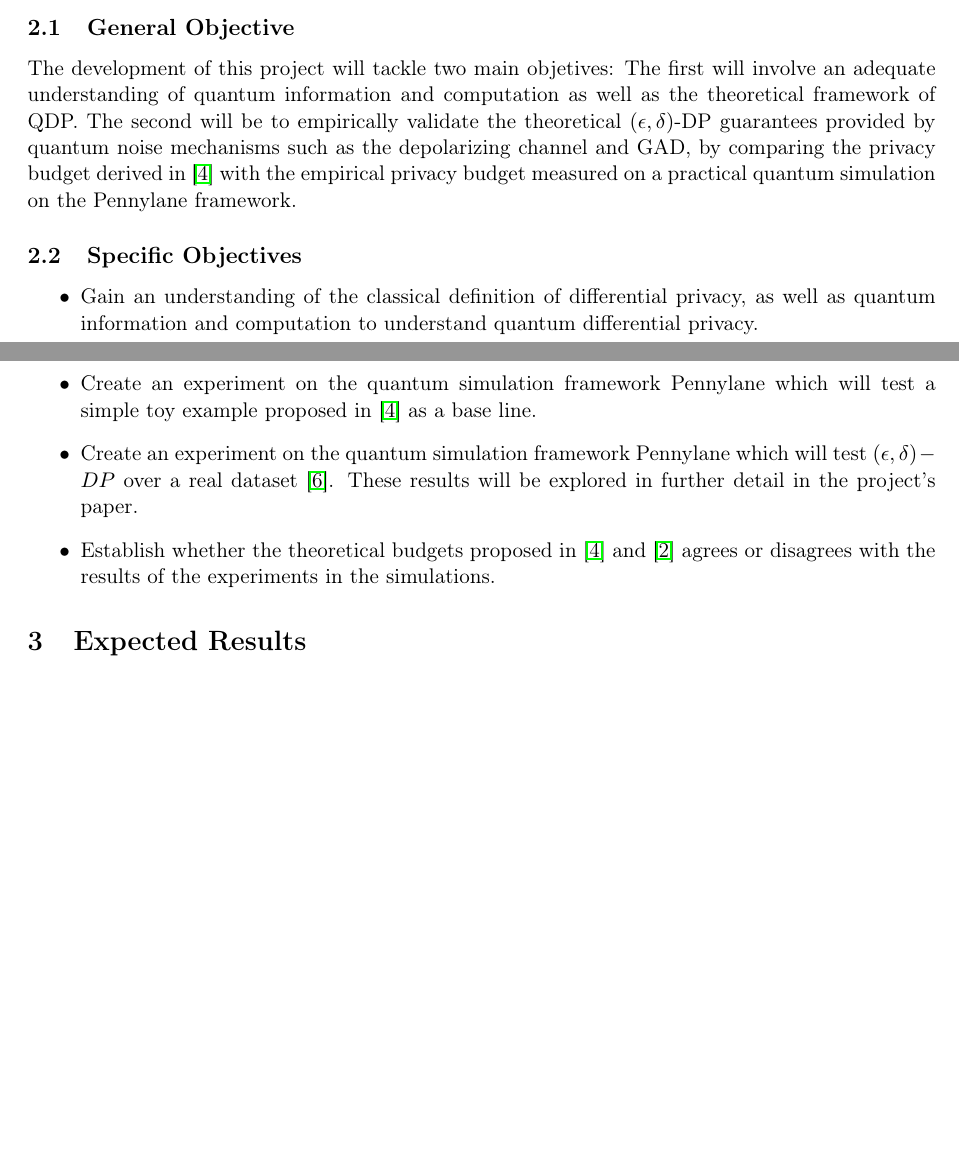
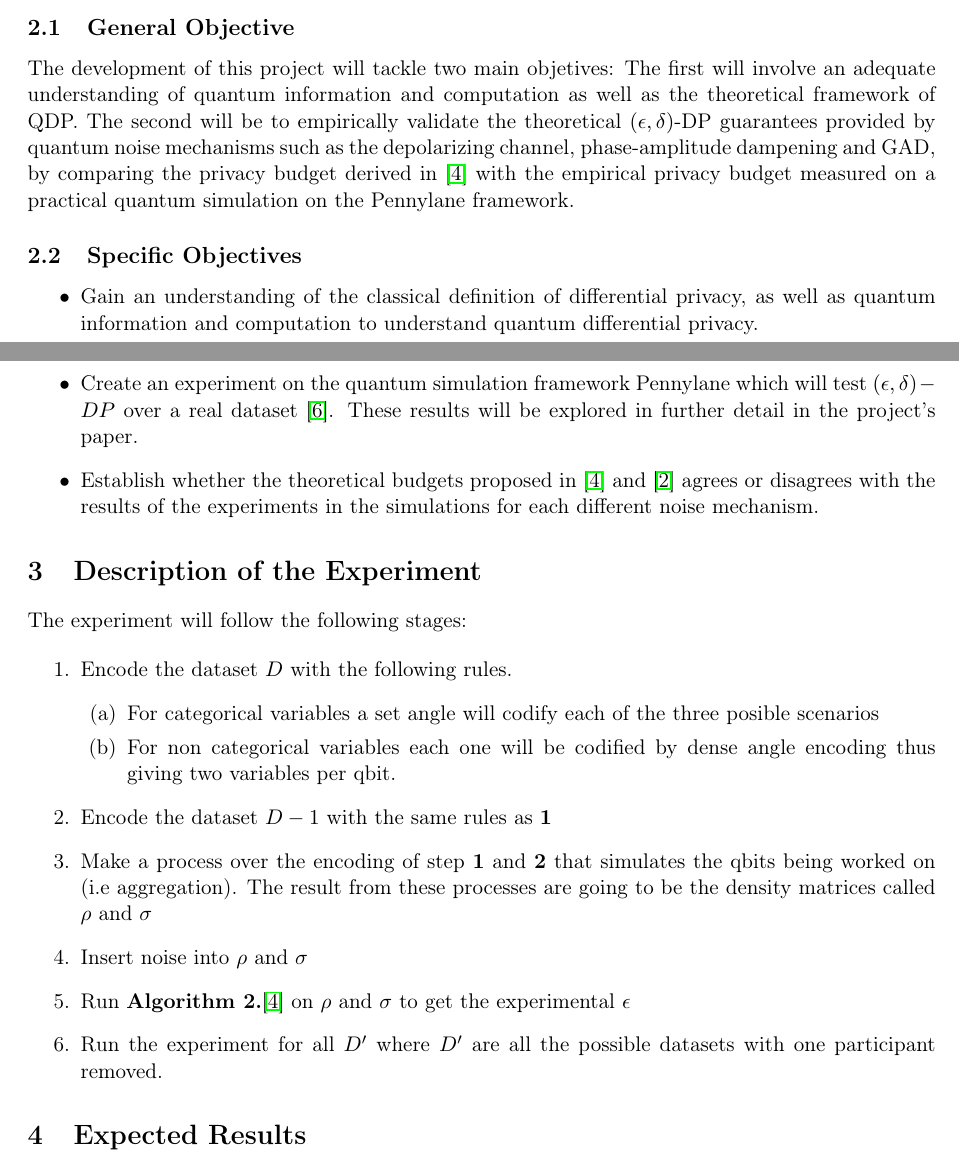
Before and after one commit to tomasSiSa18/TesisPregrado, a LaTeX document (ProposalDocument/proposal.tex): two parts of pages 3 and 4 of 6, joined at a grey line, cut so that both start at the same text, the shorter picture padded with empty space. Compiled offline with pdfLaTeX.

Commit message:
Definition of the experiment

```diff
--- a/ProposalDocument/proposal.tex
+++ b/ProposalDocument/proposal.tex
@@ -143,15 +143,33 @@ In \cite{song2025hybrid} and \cite{yang2023improved} they further develop on the
 
 \subsection{General Objective}
 
-The development of this project will tackle two main objetives: The first will involve an adequate understanding of quantum information and computation as well as the theoretical framework of QDP. The second will be to empirically validate the theoretical $(\epsilon, \delta)$-DP guarantees provided by quantum noise mechanisms such as the depolarizing channel and GAD, by comparing the privacy budget derived in \cite{zhou2017differential} with the empirical privacy budget measured on a practical quantum simulation on the Pennylane framework.
+The development of this project will tackle two main objetives: The first will involve an adequate understanding of quantum information and computation as well as the theoretical framework of QDP. The second will be to empirically validate the theoretical $(\epsilon, \delta)$-DP guarantees provided by quantum noise mechanisms such as the depolarizing channel, phase-amplitude dampening and GAD, by comparing the privacy budget derived in \cite{zhou2017differential} with the empirical privacy budget measured on a practical quantum simulation on the Pennylane framework.
 
 \subsection{Specific Objectives}
 \begin{itemize}
     \item Gain an understanding of the classical definition of differential privacy, as well as quantum information and computation to understand quantum differential privacy.
-    \item Create an experiment on the quantum simulation framework Pennylane which will test a simple toy example proposed in \cite{zhou2017differential} as a base line.
     \item Create an experiment on the quantum simulation framework Pennylane which will test $(\epsilon, \delta)-DP$ over a real dataset \cite{hofmann1994german}. These results will be explored in further detail in the project's paper.
-    \item Establish whether the theoretical budgets proposed in \cite{zhou2017differential} and \cite{song2025hybrid} agrees or disagrees with the results of the experiments in the simulations.
+    \item Establish whether the theoretical budgets proposed in \cite{zhou2017differential} and \cite{song2025hybrid} agrees or disagrees with the results of the experiments in the simulations for each different noise mechanism.
 \end{itemize}
+
+% =====================================================
+\section{Description of the Experiment}
+% =====================================================
+
+The experiment will follow the following stages:
+
+\begin{enumerate}
+    \item Encode the dataset $D$ with the following rules.
+    \begin{enumerate}
+        \item For categorical variables a set angle will codify each of the three posible scenarios
+        \item For non categorical variables each one will be codified by dense angle encoding thus giving two variables per qbit.
+    \end{enumerate}
+    \item Encode the dataset $D-1$ with the same rules as \textbf{1}
+    \item Make a process over the encoding of step \textbf{1} and \textbf{2} that simulates the qbits being worked on (i.e aggregation). The result from these processes are going to be the density matrices called $\rho$ and $\sigma$
+    \item Insert noise into $\rho$ and $\sigma$
+    \item Run \textbf{Algorithm 2.}\cite{zhou2017differential} on $\rho$ and $\sigma$  to get the experimental $\epsilon$
+    \item Run the experiment for all $D'$ where $D'$ are all the possible datasets with one participant removed.
+\end{enumerate}
 
 % =====================================================
 \section{Expected Results}
```
Also changed, not shown: ProposalDocument/proposal.pdf.
